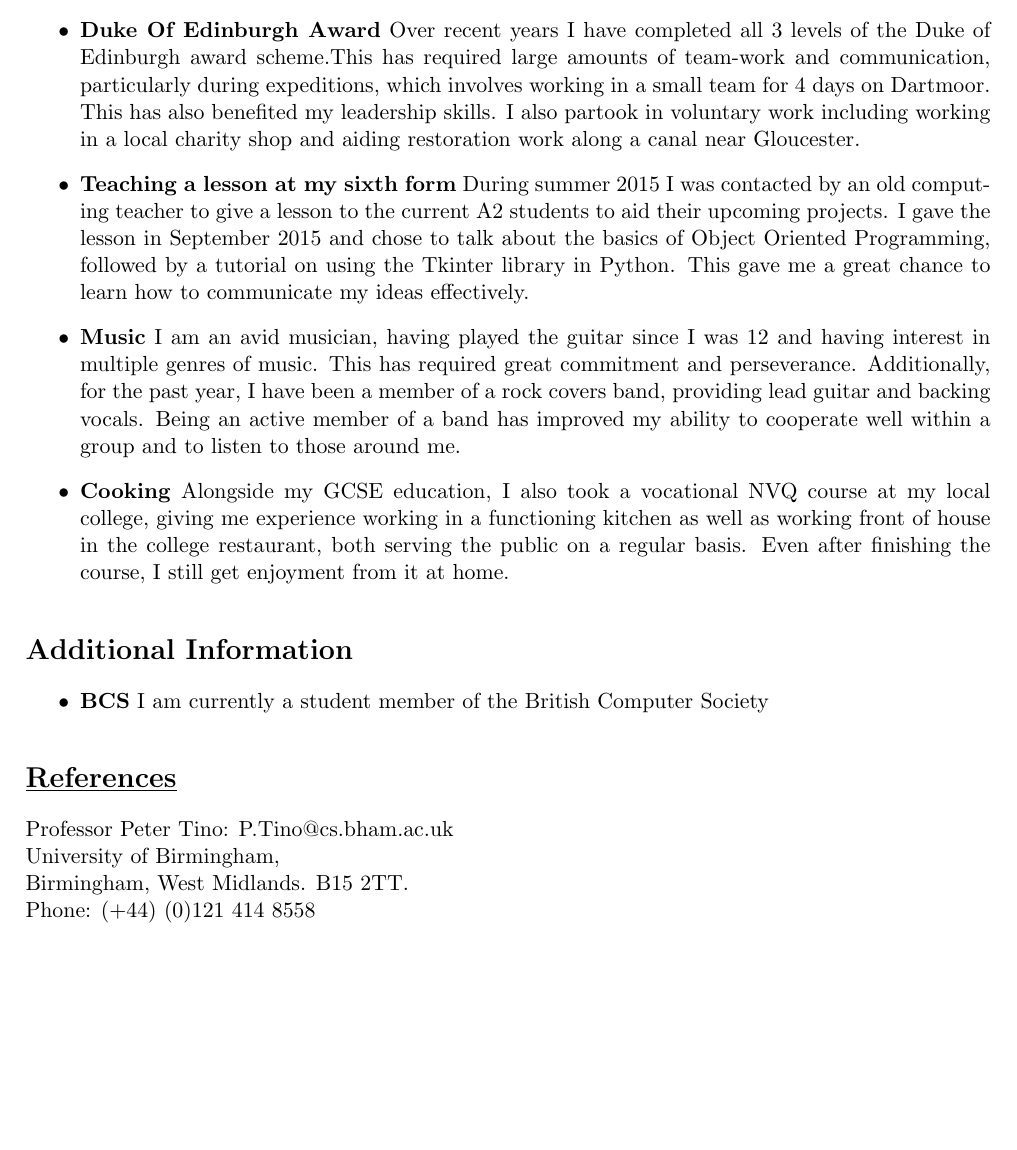
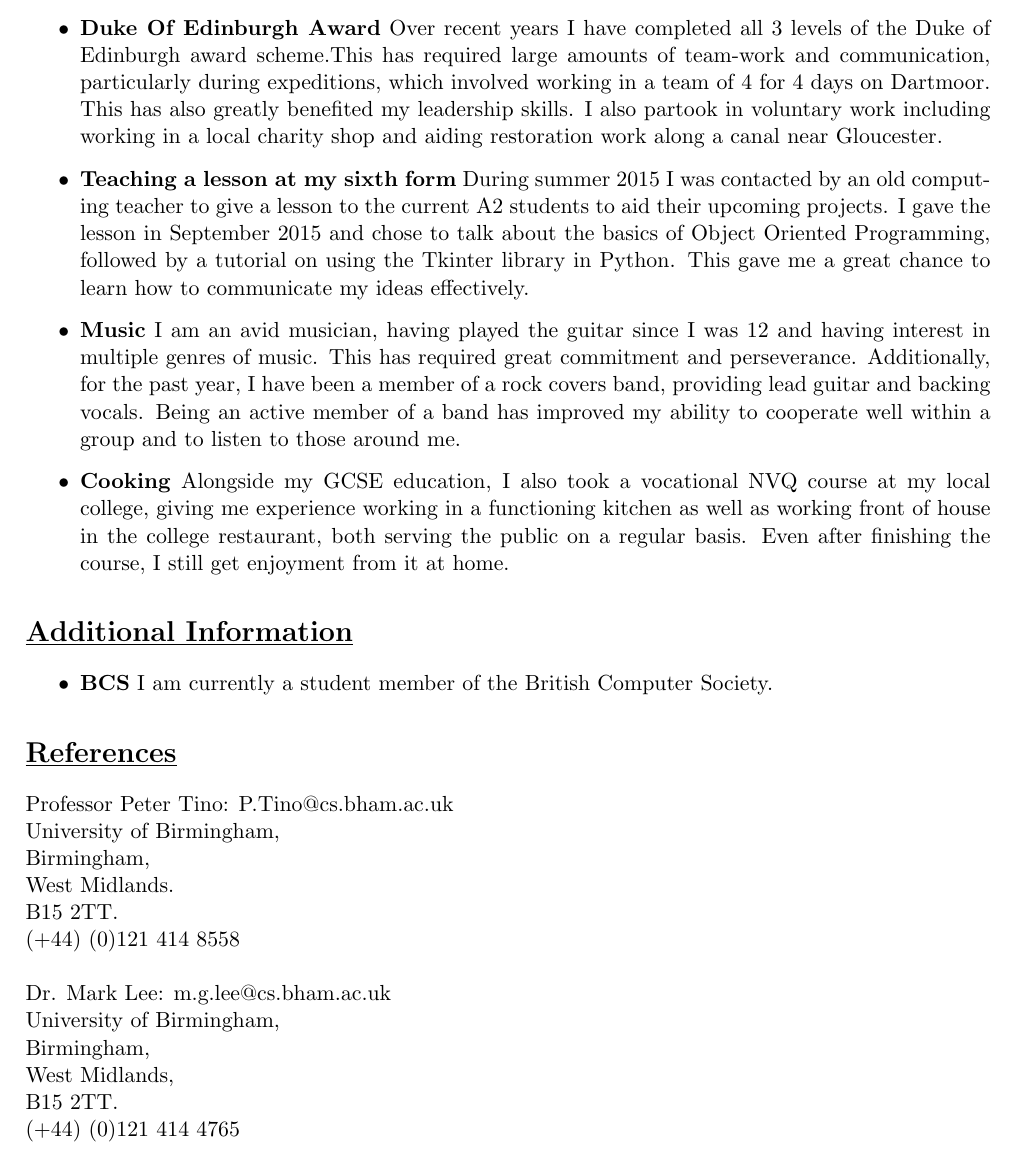
Before and after one commit to charlie1329/ProComp, a LaTeX CV (assignments/CV fifthDraft.tex): part of page 2 of 2, cut so that both start at the same text, the shorter picture padded with empty space. Compiled offline with pdfLaTeX.

Commit message:
Made some edits

```diff
--- a/assignments/CV fifthDraft.tex
+++ b/assignments/CV fifthDraft.tex
@@ -69,16 +69,16 @@
 	\hspace{-100pt}\section*{\underline{Extra-Curricular Interests And Experiences/Employment}}
 			\begin{itemize}
 				\item \textbf{Animal (clothing shop) }I worked as a sales assistant in the Dorchester Store from November 2013 - September 2014, December 2014 - January 2015 and July 2015 - September 2015. Working in retail has given me experience working within a fairly small team of people as well as enhancing my communication skills, particularly when dealing with members of the public.
-				\item \textbf{Duke Of Edinburgh Award} Over recent years I have completed all 3 levels of the Duke of Edinburgh award scheme.This has required large amounts of team-work and communication, particularly during expeditions, which involves working in a small team for 4 days on Dartmoor. This has also benefited my leadership skills. I also partook in voluntary work including working in a local charity shop and aiding restoration work along a canal near Gloucester.
+				\item \textbf{Duke Of Edinburgh Award} Over recent years I have completed all 3 levels of the Duke of Edinburgh award scheme.This has required large amounts of team-work and communication, particularly during expeditions, which involved working in a team of 4 for 4 days on Dartmoor. This has also greatly benefited my leadership skills. I also partook in voluntary work including working in a local charity shop and aiding restoration work along a canal near Gloucester.
 				\item \textbf{Teaching a lesson at my sixth form} During summer 2015 I was contacted by an old computing teacher to give a lesson to the current A2 students to aid their upcoming projects. I gave the lesson in September 2015 and chose to talk about the basics of Object Oriented Programming, followed by a tutorial on using the Tkinter library in Python. This gave me a great chance to learn how to communicate my ideas effectively.
 				\item \textbf{Music} I am an avid musician, having played the guitar since I was 12 and having interest in multiple genres of music. This has required great commitment and perseverance. Additionally, for the past year, I have been a member of a rock covers band, providing lead guitar and backing vocals. Being an active member of a band has improved my ability to cooperate well within a group and to listen to those around me.
 				\item \textbf{Cooking} Alongside my GCSE education, I also took a vocational NVQ course at my local college, giving me experience working in a functioning kitchen as well as working front of house in the college restaurant, both serving the public on a regular basis. Even after finishing the course, I still get enjoyment from it at home.
 			\end{itemize}
 
 	\vspace{-20pt}
-	\hspace{-100pt}\section*{Additional Information}
+	\hspace{-100pt}\section*{\underline{Additional Information}}
 		\begin{itemize}
-			\item \textbf{BCS} I am currently a student member of the British Computer Society
+			\item \textbf{BCS} I am currently a student member of the British Computer Society.
 		\end{itemize}
 
 
@@ -86,10 +86,18 @@
 	\hspace{-100pt}\section*{\underline{References}}
 				Professor Peter Tino:  P.Tino@cs.bham.ac.uk  \\
 				University of Birmingham,\\
-				Birmingham,
-				West Midlands.
+				Birmingham, \\
+				West Midlands.\\
 				B15 2TT.\\
-				Phone: (+44) (0)121 414 8558\\
+				(+44) (0)121 414 8558\\
+
+				\noindent
+				Dr. Mark Lee: m.g.lee@cs.bham.ac.uk\\
+				University of Birmingham,\\
+				Birmingham,\\
+				West Midlands,\\
+				B15 2TT.\\
+				(+44) (0)121 414 4765\\
 
 
 
```
Also changed, not shown: assignments/generalCoverLetter.tex (+7 -7 lines), assignments/CV fifthDraft.pdf, assignments/generalCoverLetter.pdf, assignments/CV fifthDraft.tex (20 more changed lines), 4 other files.
